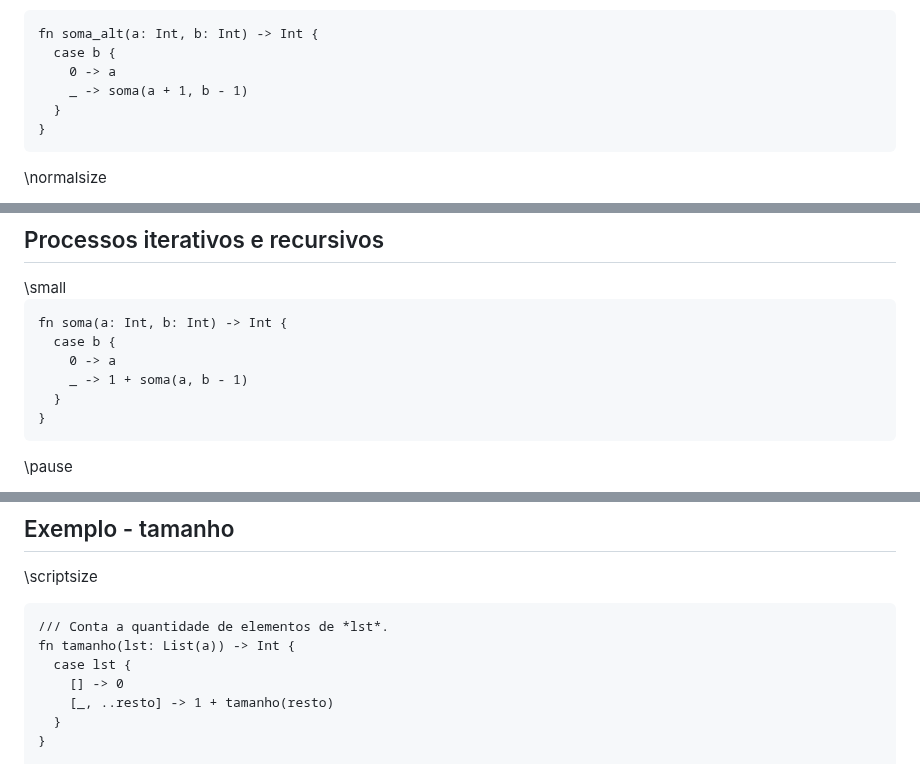
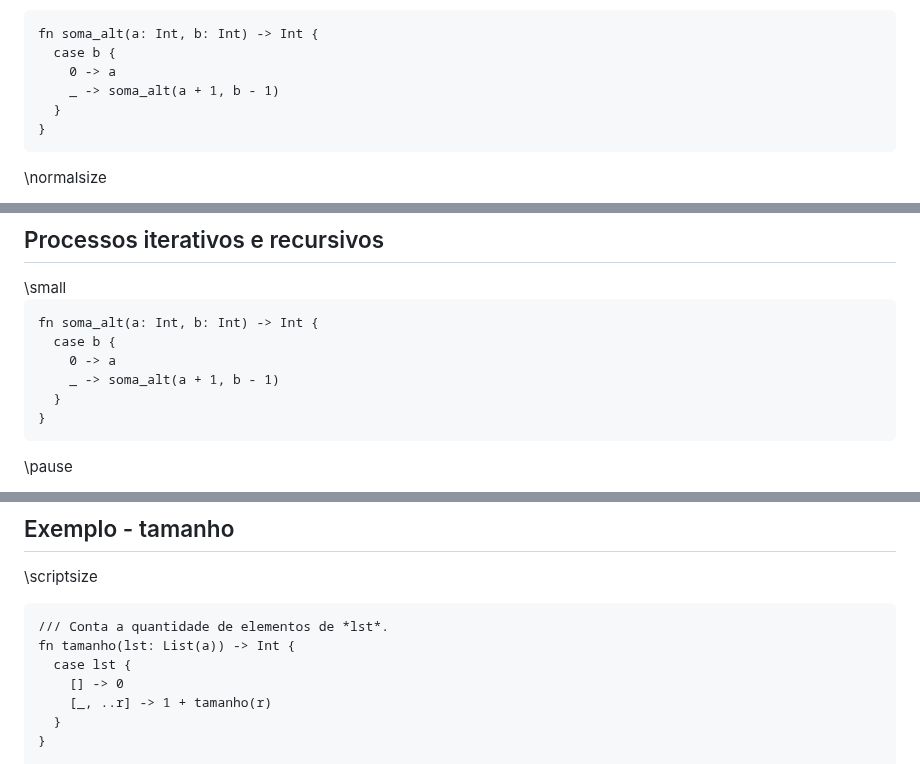
Before and after one commit to malbarbo/na-progfun, a Markdown page: 10-acumuladores/notas-de-aula.md, 3 parts joined by grey strips. Rendered like a GitHub page.

````diff
--- a/10-acumuladores/notas-de-aula.md
+++ b/10-acumuladores/notas-de-aula.md
@@ -389,7 +389,7 @@ fn soma(a: Int, b: Int) -> Int {
 fn soma_alt(a: Int, b: Int) -> Int {
   case b {
     0 -> a
-    _ -> soma(a + 1, b - 1)
+    _ -> soma_alt(a + 1, b - 1)
   }
 }
 ```
@@ -450,10 +450,10 @@ Este é um **processo recursivo**. Ele é caracterizado por uma sequência de op
 \small
 
 ```gleam
-fn soma(a: Int, b: Int) -> Int {
+fn soma_alt(a: Int, b: Int) -> Int {
   case b {
     0 -> a
-    _ -> 1 + soma(a, b - 1)
+    _ -> soma_alt(a + 1, b - 1)
   }
 }
 ```
@@ -545,7 +545,7 @@ Vamos reescrever diversas funções utilizando acumuladores.
 fn tamanho(lst: List(a)) -> Int {
   case lst {
     [] -> 0
-    [_, ..resto] -> 1 + tamanho(resto)
+    [_, ..r] -> 1 + tamanho(r)
   }
 }
 
````
Also changed, not shown: other parts of 10-acumuladores/notas-de-aula.md (+78 -5 lines).
